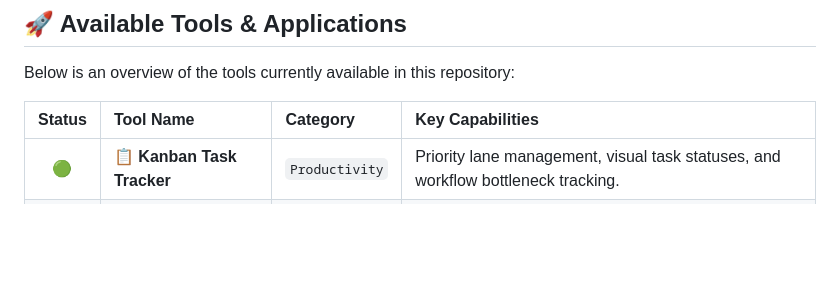
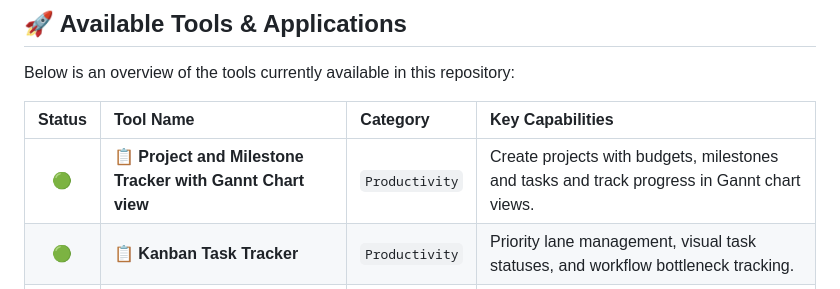
Before and after one commit to praneshas19901/tools, a Markdown page: readme.md, the part around the change. Drawn GitHub-style; blank space fills up the shorter version.

Commit message:
Add Project and Milestone Tracker tool details

```diff
--- a/readme.md
+++ b/readme.md
@@ -96,6 +96,7 @@ Below is an overview of the tools currently available in this repository:
 
 | Status | Tool Name | Category | Key Capabilities |
 | :---: | :--- | :--- | :--- |
+| 🟢 | 📋 **Project and Milestone Tracker with Gannt Chart view** | `Productivity` | Create projects with budgets, milestones and tasks and track progress in Gannt chart views. |
 | 🟢 | 📋 **Kanban Task Tracker** | `Productivity` | Priority lane management, visual task statuses, and workflow bottleneck tracking. |
 | 🟡 | 🥗 **Calorie Tracker v2** | `Nutrition` | Advanced macro logging powered by Supabase RLS with interactive calorie goal visualizations. |
 | 🟢 | 🍎 **Calorie Tracker** *(Std)* | `Nutrition` | Streamlined offline caloric intake logger to quickly record food items and daily totals. |
```
